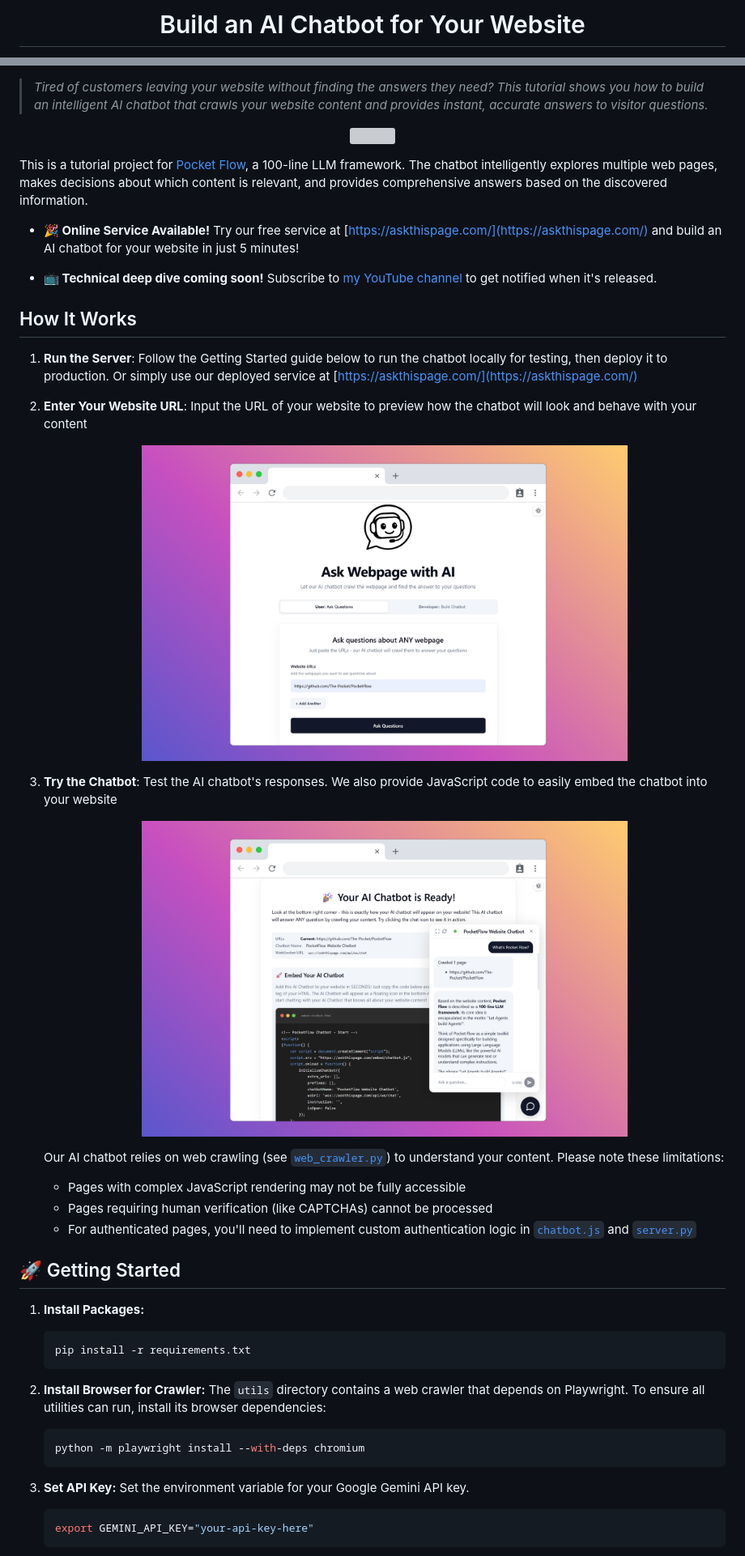
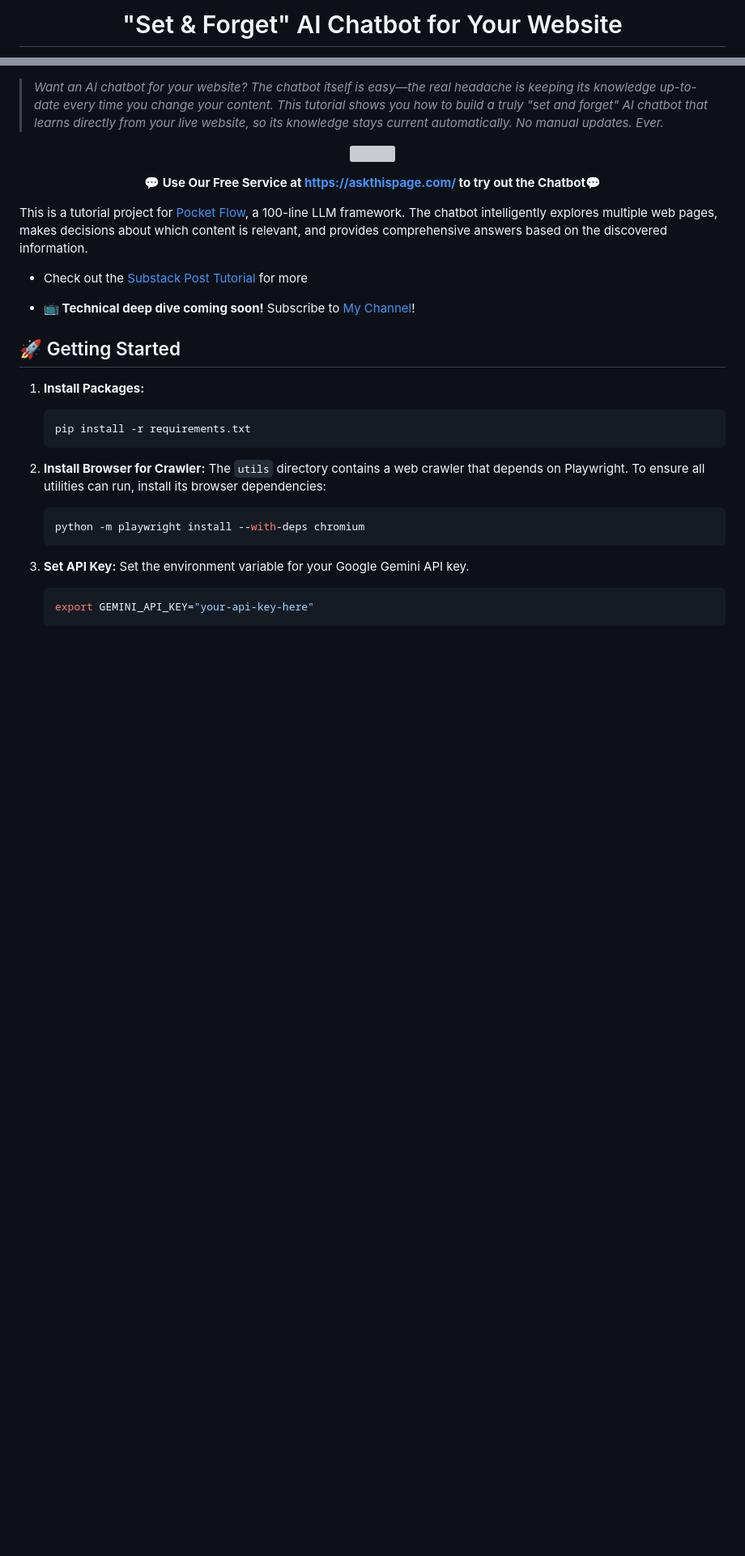
Before and after one commit to schniggie/PocketFlow-Website-Chatbot, a Markdown page: README.md, 2 parts joined by grey strips. Shown: that part at 81% size. GitHub-like rendering; blank space fills up the shorter version; grey boxes are pictures that could not be loaded.

```diff
--- a/README.md
+++ b/README.md
@@ -1,3 +1,3 @@
-<h1 align="center">Build an AI Chatbot for Your Website</h1>
+<h1 align="center">"Set & Forget" AI Chatbot for Your Website</h1>
 
 ![License: MIT](https://img.shields.io/badge/License-MIT-yellow.svg)
@@ -4,42 +5,29 @@
  <a href="https://discord.gg/hUHHE9Sa6T">
     <img src="https://img.shields.io/discord/1346833819172601907?logo=discord&style=flat">
 </a>
-> *Tired of customers leaving your website without finding the answers they need? This tutorial shows you how to build an intelligent AI chatbot that crawls your website content and provides instant, accurate answers to visitor questions.*
+> *Want an AI chatbot for your website? The chatbot itself is easy—the real headache is keeping its knowledge up-to-date every time you change your content. This tutorial shows you how to build a truly "set and forget" AI chatbot that learns directly from your live website, so its knowledge stays current automatically. No manual updates. Ever.*
 
 <p align="center">
   <a href="https://github.com/The-Pocket/PocketFlow" target="_blank">
     <img
-      src="./assets/banner.png" width="800"
+      src="./assets/banner.png"
     />
   </a>
 </p>
 
+<p align="center">
+  <strong>💬 Use Our Free Service at <a href="https://askthispage.com/" target="_blank">https://askthispage.com/</a> to try out the Chatbot💬</strong>
+
+
+</p>
+
 This is a tutorial project for [Pocket Flow](https://github.com/The-Pocket/PocketFlow), a 100-line LLM framework. The chatbot intelligently explores multiple web pages, makes decisions about which content is relevant, and provides comprehensive answers based on the discovered information.
 
-- **🎉 Online Service Available!** Try our free service at [https://askthispage.com/](https://askthispage.com/) and build an AI chatbot for your website in just 5 minutes!
+- Check out the [Substack Post Tutorial](https://pocketflow.substack.com/p/the-easiest-way-to-build-an-ai-chatbot) for more
 
-- **📺 Technical deep dive coming soon!** Subscribe to [my YouTube channel](https://www.youtube.com/@ZacharyLLM?sub_confirmation=1) to get notified when it's released.
 
-## How It Works
+- **📺 Technical deep dive coming soon!** Subscribe to [My Channel](https://www.youtube.com/@ZacharyLLM?sub_confirmation=1)!
 
-1. **Run the Server**: Follow the Getting Started guide below to run the chatbot locally for testing, then deploy it to production. Or simply use our deployed service at [https://askthispage.com/](https://askthispage.com/)
-
-2. **Enter Your Website URL**: Input the URL of your website to preview how the chatbot will look and behave with your content
-
-   <p align="center">
-     <img src="./assets/step2.png" width="600" alt="Step 2: Enter Website URL">
-   </p>
-
-3. **Try the Chatbot**: Test the AI chatbot's responses. We also provide JavaScript code to easily embed the chatbot into your website
-
-   <p align="center">
-     <img src="./assets/step3.png" width="600" alt="Step 3: Try the Chatbot">
-   </p>
-
-   Our AI chatbot relies on web crawling (see [`web_crawler.py`](utils/web_crawler.py)) to understand your content. Please note these limitations:
-   - Pages with complex JavaScript rendering may not be fully accessible
-   - Pages requiring human verification (like CAPTCHAs) cannot be processed
-   - For authenticated pages, you'll need to implement custom authentication logic in [`chatbot.js`](static/chatbot.js) and [`server.py`](server.py)
 
 ## 🚀 Getting Started
 
```
Also changed, not shown: other parts of README.md (+11 -0 lines).
